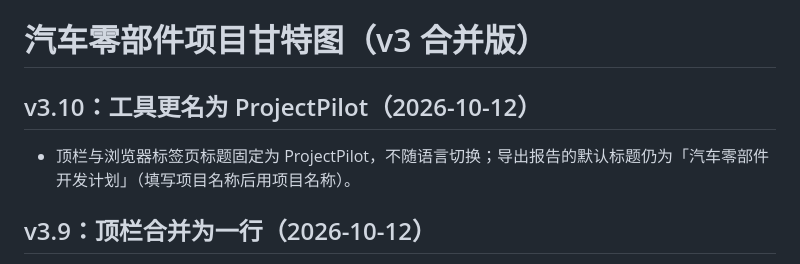
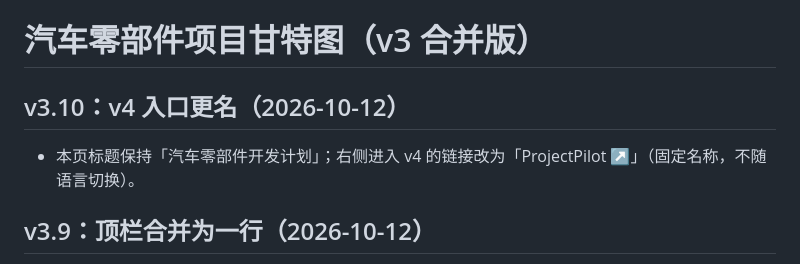
Before and after one commit to astemo6/ProjectPilot, a Markdown page: README.md, the part around the change. Rendered like a GitHub page.

Commit message:
v3.10 fix: keep root title, rename v4 link to ProjectPilot: README.md

```diff
--- a/README.md
+++ b/README.md
@@ -1,8 +1,8 @@
 # 汽车零部件项目甘特图（v3 合并版）
 
-## v3.10：工具更名为 ProjectPilot（2026-10-12）
+## v3.10：v4 入口更名（2026-10-12）
 
-- 顶栏与浏览器标签页标题固定为 ProjectPilot，不随语言切换；导出报告的默认标题仍为「汽车零部件开发计划」（填写项目名称后用项目名称）。
+- 本页标题保持「汽车零部件开发计划」；右侧进入 v4 的链接改为「ProjectPilot ↗」（固定名称，不随语言切换）。
 
 ## v3.9：顶栏合并为一行（2026-10-12）
 
```
